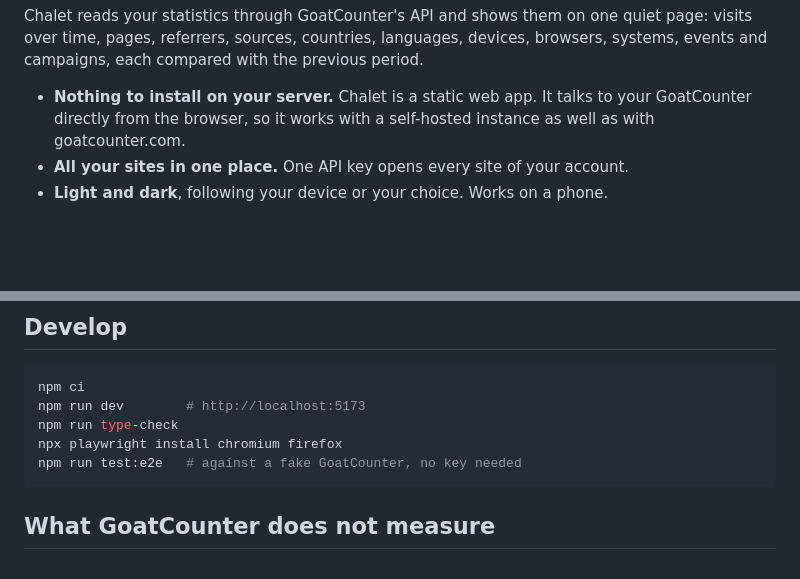
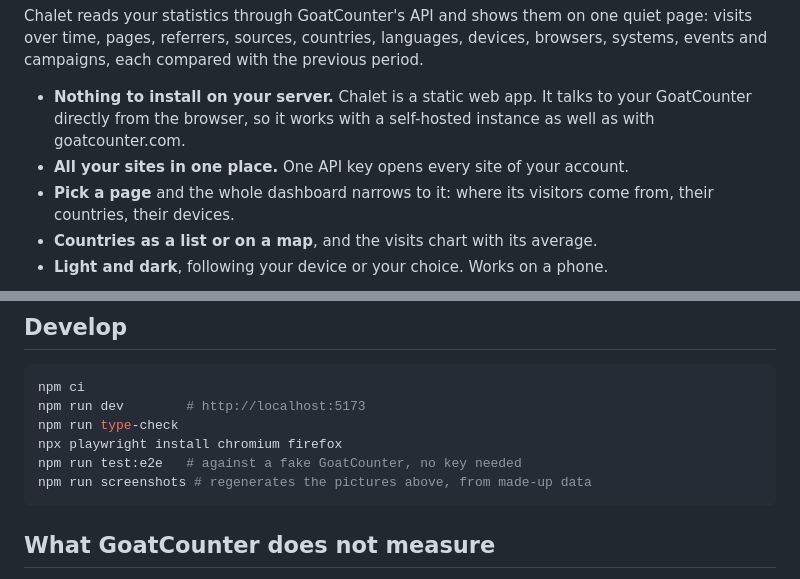
Before and after one commit to flibustier/chalet, a Markdown page: README.md, 2 parts joined by grey strips. Drawn GitHub-style; blank space fills up the shorter version.

````diff
--- a/README.md
+++ b/README.md
@@ -10,4 +27,7 @@ systems, events and campaigns, each compared with the previous period.
   GoatCounter directly from the browser, so it works with a self-hosted instance as well as
   with goatcounter.com.
 - **All your sites in one place.** One API key opens every site of your account.
+- **Pick a page** and the whole dashboard narrows to it: where its visitors come from, their
+  countries, their devices.
+- **Countries as a list or on a map**, and the visits chart with its average.
 - **Light and dark**, following your device or your choice. Works on a phone.
@@ -53,6 +80,7 @@ npm run dev        # http://localhost:5173
 npm run type-check
 npx playwright install chromium firefox
 npm run test:e2e   # against a fake GoatCounter, no key needed
+npm run screenshots # regenerates the pictures above, from made-up data
 ```
 
 ## What GoatCounter does not measure
````
Also changed, not shown: other parts of README.md (+26 -2 lines), docs/screenshot-dark.png (added), docs/screenshot-light.png (added), docs/sections-dark.png (added), docs/sections-light.png (added), 4 other files.
